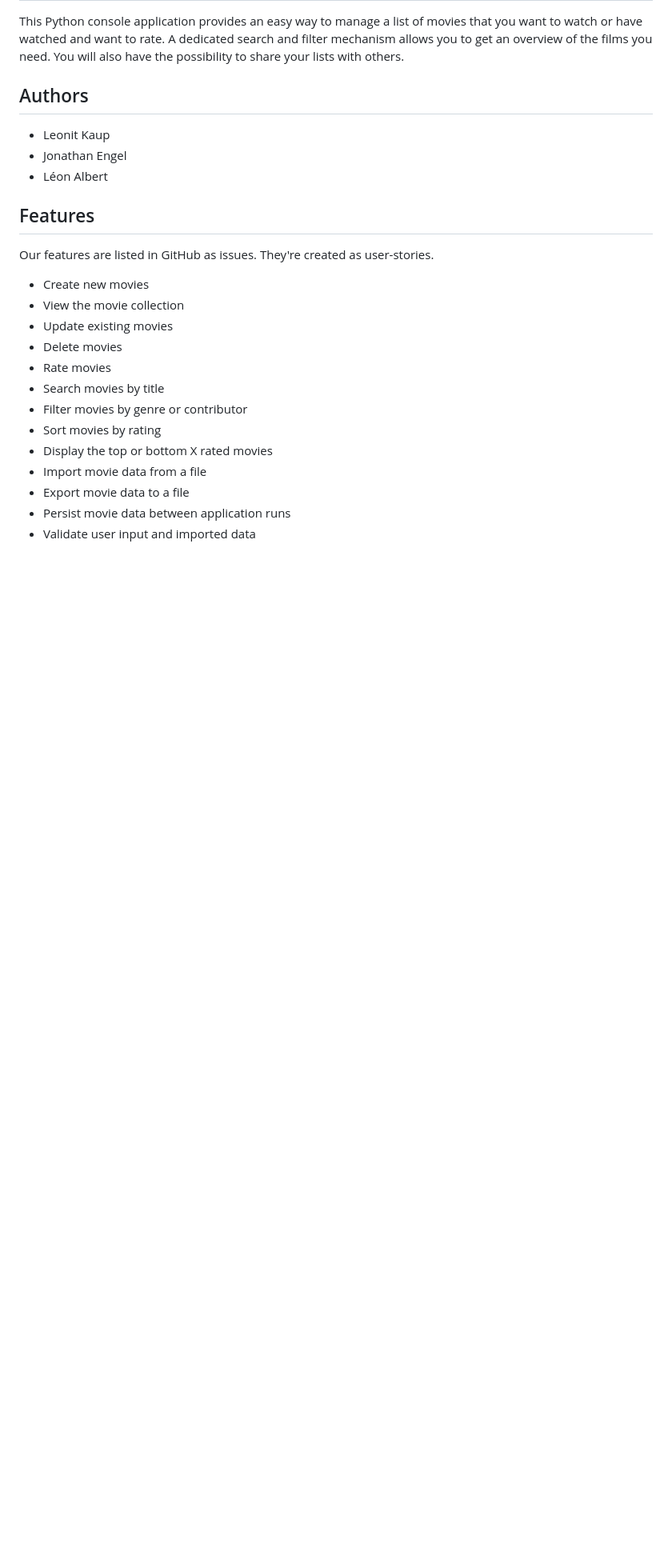
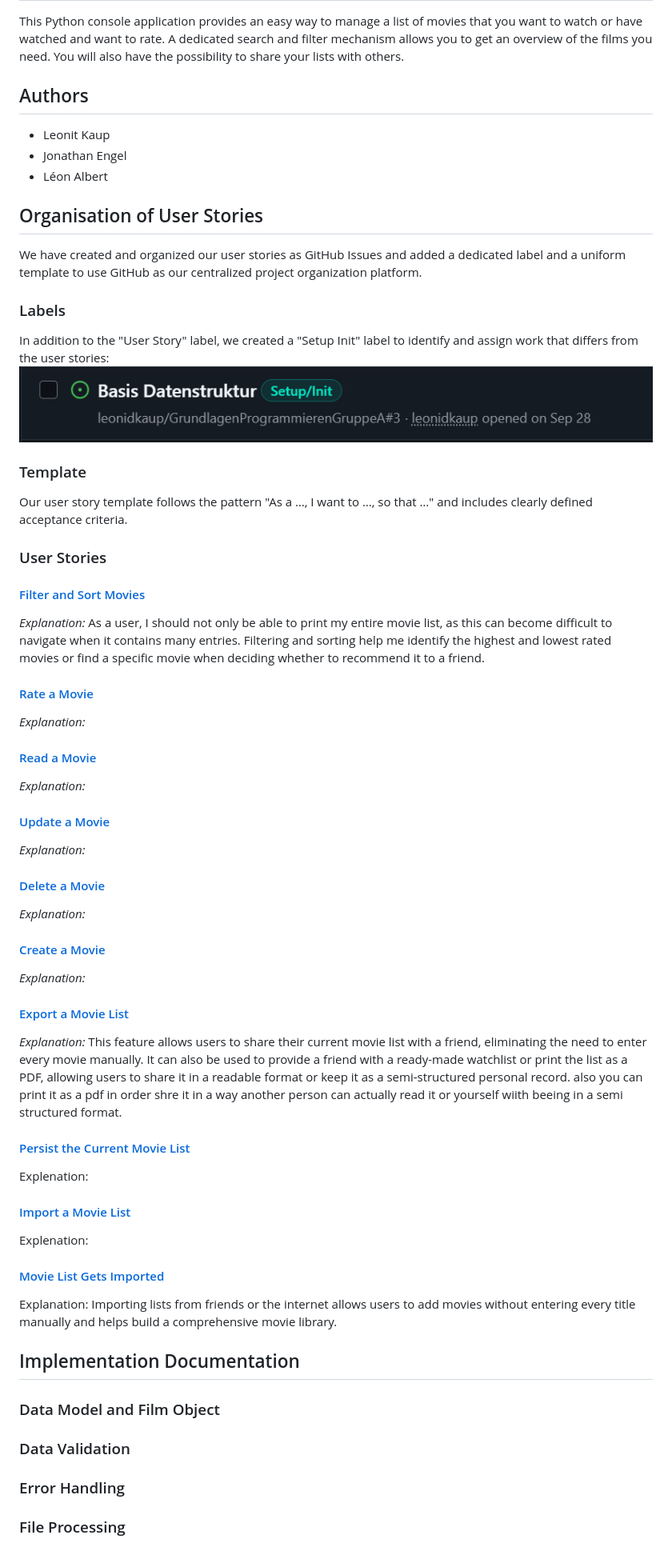
Before and after one commit to leonidkaup/GrundlagenProgrammierenGruppeA, a Markdown page: README.md, the part around one of its changes. Shown at 80% size. Drawn GitHub-style; pictures changed too: image.png (added); blank space fills up the shorter version.

Commit message:
added ui component of functionality and improved documentation

```diff
--- a/README.md
+++ b/README.md
@@ -10,19 +10,41 @@ This Python console application provides an easy way to manage a list of movies
 - Jonathan Engel
 - Léon Albert
 
-## Features
-Our features are listed in GitHub as issues. They're created as user-stories.
 
-- Create new movies
-- View the movie collection
-- Update existing movies
-- Delete movies
-- Rate movies
-- Search movies by title
-- Filter movies by genre or contributor
-- Sort movies by rating
-- Display the top or bottom X rated movies
-- Import movie data from a file
-- Export movie data to a file
-- Persist movie data between application runs
-- Validate user input and imported data
+## Organisation of User Stories
+We have created and organized our user stories as GitHub Issues and added a dedicated label and a uniform template to use GitHub as our centralized project organization platform.
+
+### Labels
+In addition to the "User Story" label, we created a "Setup Init" label to identify and assign work that differs from the user stories:
+![alt text](image.png)
+
+### Template
+Our user story template follows the pattern "As a …, I want to …, so that …" and includes clearly defined acceptance criteria.
+
+### User Stories
+#### [Filter and Sort Movies](https://github.com/leonidkaup/GrundlagenProgrammierenGruppeA/issues/13)
+*Explanation:* As a user, I should not only be able to print my entire movie list, as this can become difficult to navigate when it contains many entries. Filtering and sorting help me identify the highest and lowest rated movies or find a specific movie when deciding whether to recommend it to a friend.
+#### [Rate a Movie](https://github.com/leonidkaup/GrundlagenProgrammierenGruppeA/issues/12)
+*Explanation:*
+#### [Read a Movie](https://github.com/leonidkaup/GrundlagenProgrammierenGruppeA/issues/11)
+*Explanation:*
+#### [Update a Movie](https://github.com/leonidkaup/GrundlagenProgrammierenGruppeA/issues/10)
+*Explanation:*
+#### [Delete a Movie](https://github.com/leonidkaup/GrundlagenProgrammierenGruppeA/issues/9)
+*Explanation:*
+#### [Create a Movie](https://github.com/leonidkaup/GrundlagenProgrammierenGruppeA/issues/8)
+*Explanation:*
+#### [Export a Movie List](https://github.com/leonidkaup/GrundlagenProgrammierenGruppeA/issues/7)
+*Explanation:* This feature allows users to share their current movie list with a friend, eliminating the need to enter every movie manually. It can also be used to provide a friend with a ready-made watchlist or print the list as a PDF, allowing users to share it in a readable format or keep it as a semi-structured personal record. also you can print it as a pdf in order shre it in a way another person can actually read it or yourself wiith beeing in a semi structured format.
+#### [Persist the Current Movie List](https://github.com/leonidkaup/GrundlagenProgrammierenGruppeA/issues/6)
+Explenation:
+#### [Import a Movie List](https://github.com/leonidkaup/GrundlagenProgrammierenGruppeA/issues/5)
+Explenation:
+#### [Movie List Gets Imported](https://github.com/leonidkaup/GrundlagenProgrammierenGruppeA/issues/4)
+Explanation: Importing lists from friends or the internet allows users to add movies without entering every title manually and helps build a comprehensive movie library.
+## Implementation Documentation
+### Data Model and Film Object
+### Data Validation
+### Error Handling
+### File Processing
+
```
Also changed, not shown: other parts of README.md (+2 -16 lines), 6 other files.
